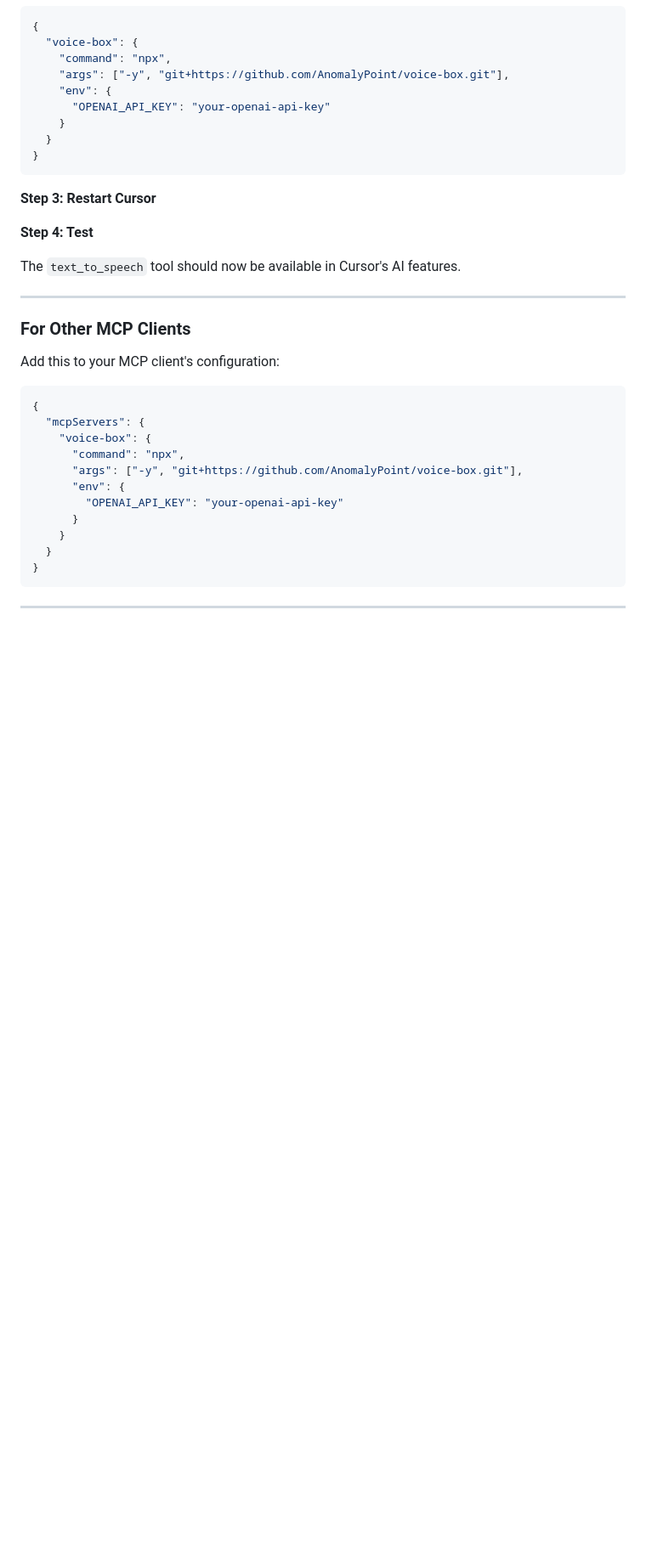
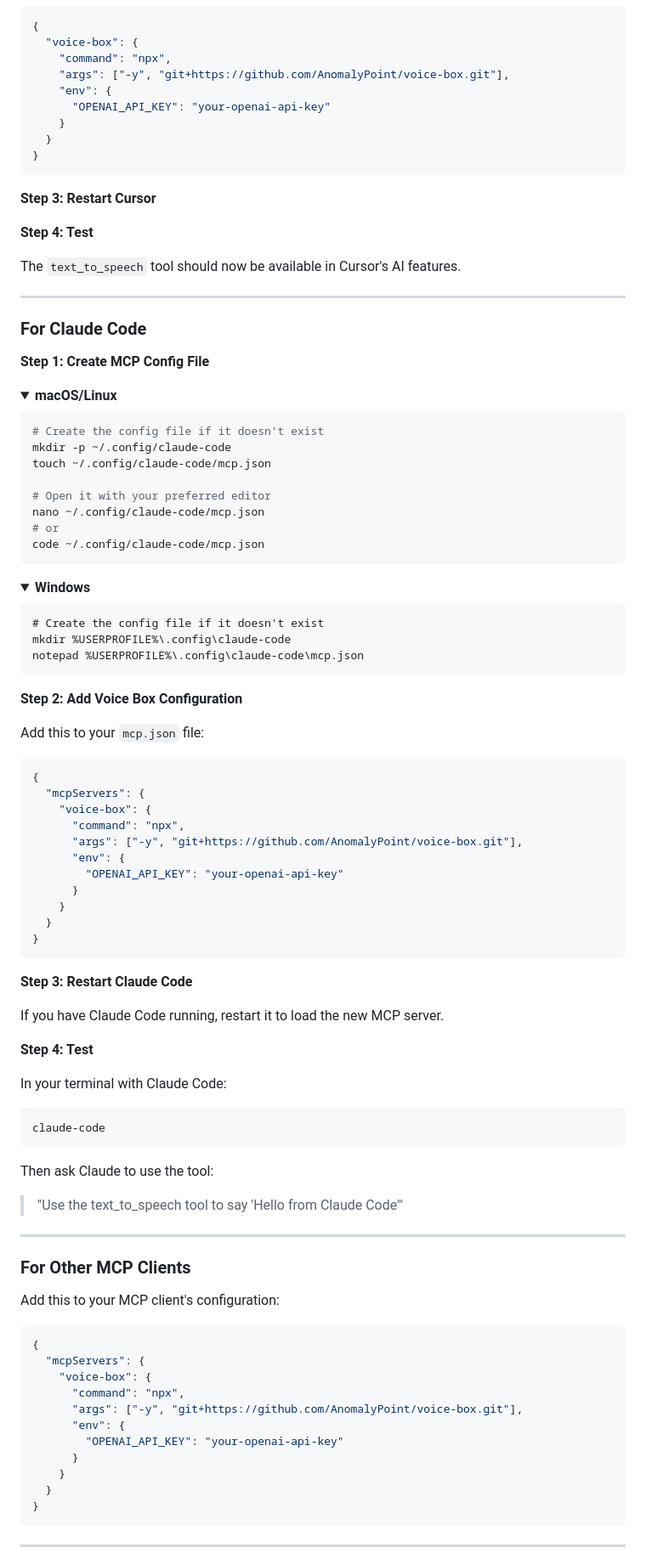
Before and after one commit to AnomalyPoint/voice-box, a Markdown page: README.md, the part around the change. Shown at 85% size. GitHub-like rendering; folded sections open; blank space fills up the shorter version.

Commit message:
Add Claude Code installation instructions
- Add dedicated section for Claude Code CLI
- Include OS-specific config file paths
- Step-by-step setup instructions
- Test example for Claude Code users

🤖 Generated with Claude Code

Co-Authored-By: Claude <noreply@anthropic.com>

````diff
--- a/README.md
+++ b/README.md
@@ -178,6 +178,69 @@ The `text_to_speech` tool should now be available in Cursor's AI features.
 
 ---
 
+### For Claude Code
+
+**Step 1: Create MCP Config File**
+
+<details>
+<summary><strong>macOS/Linux</strong></summary>
+
+```bash
+# Create the config file if it doesn't exist
+mkdir -p ~/.config/claude-code
+touch ~/.config/claude-code/mcp.json
+
+# Open it with your preferred editor
+nano ~/.config/claude-code/mcp.json
+# or
+code ~/.config/claude-code/mcp.json
+```
+</details>
+
+<details>
+<summary><strong>Windows</strong></summary>
+
+```
+# Create the config file if it doesn't exist
+mkdir %USERPROFILE%\.config\claude-code
+notepad %USERPROFILE%\.config\claude-code\mcp.json
+```
+</details>
+
+**Step 2: Add Voice Box Configuration**
+
+Add this to your `mcp.json` file:
+
+```json
+{
+  "mcpServers": {
+    "voice-box": {
+      "command": "npx",
+      "args": ["-y", "git+https://github.com/AnomalyPoint/voice-box.git"],
+      "env": {
+        "OPENAI_API_KEY": "your-openai-api-key"
+      }
+    }
+  }
+}
+```
+
+**Step 3: Restart Claude Code**
+
+If you have Claude Code running, restart it to load the new MCP server.
+
+**Step 4: Test**
+
+In your terminal with Claude Code:
+```bash
+claude-code
+```
+
+Then ask Claude to use the tool:
+> "Use the text_to_speech tool to say 'Hello from Claude Code'"
+
+---
+
 ### For Other MCP Clients
 
 Add this to your MCP client's configuration:
````
